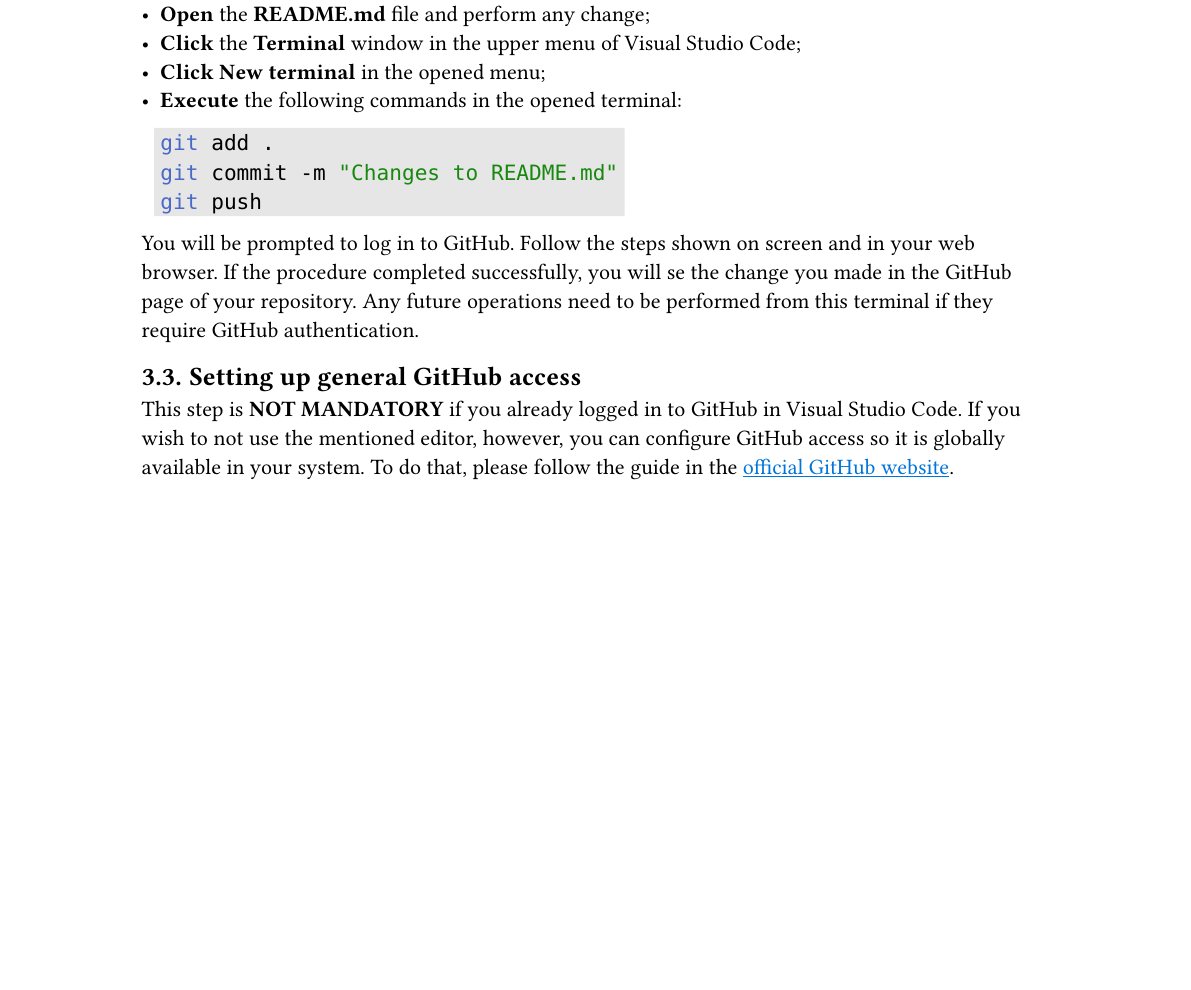
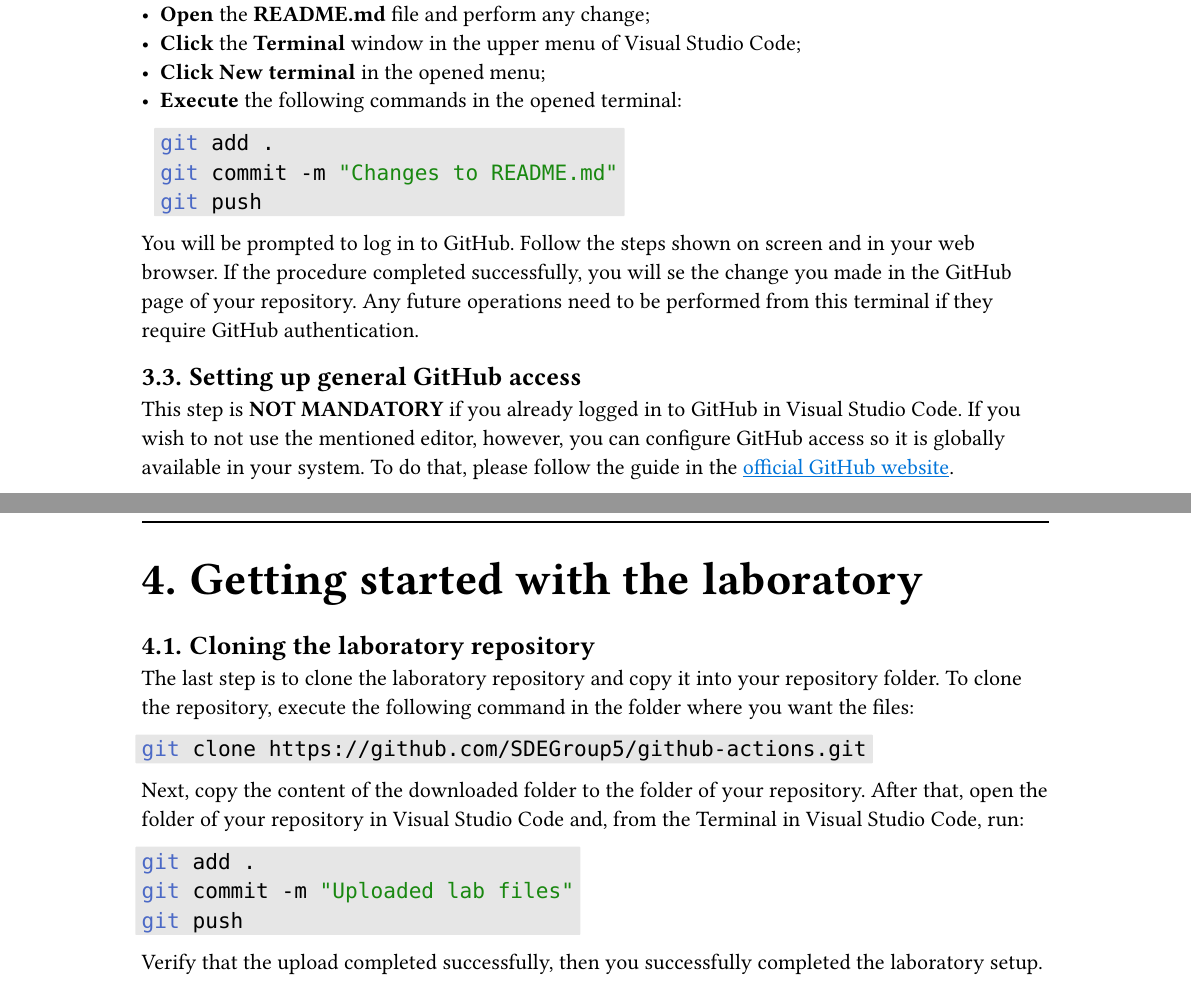
Before and after one commit to SDEGroup5/Docs, a Typst document (docs/setup.typ, which reads docs/setupChapters/04_lab.typ): part of page 8 of 8 before the commit and two parts of pages 8 and 9 of 9 after it, the two joined at a grey line, cut so that both start at the same text, the shorter picture padded with empty space. Compiled offline with Typst 0.15.

Commit message:
Updated setup instructions

````diff
--- /dev/null
+++ b/docs/setupChapters/04_lab.typ
@@ -0,0 +7,21 @@
+)[#code]
+
+= Getting started with the laboratory
+
+== Cloning the laboratory repository
+
+The last step is to clone the laboratory repository and copy it into your repository folder. To clone the repository, execute the following command in the folder where you want the files:
+
+```sh
+git clone https://github.com/SDEGroup5/github-actions.git
+```
+
+Next, copy the content of the downloaded folder to the folder of your repository. After that, open the folder of your repository in Visual Studio Code and, from the Terminal in Visual Studio Code, run:
+
+```sh
+git add .
+git commit -m "Uploaded lab files"
+git push
+```
+
+Verify that the upload completed successfully, then you successfully completed the laboratory setup.
````
Also changed, not shown: docs/setup.typ (+1 -0 lines), docs/setupChapters/04_lab.typ (6 more changed lines).
